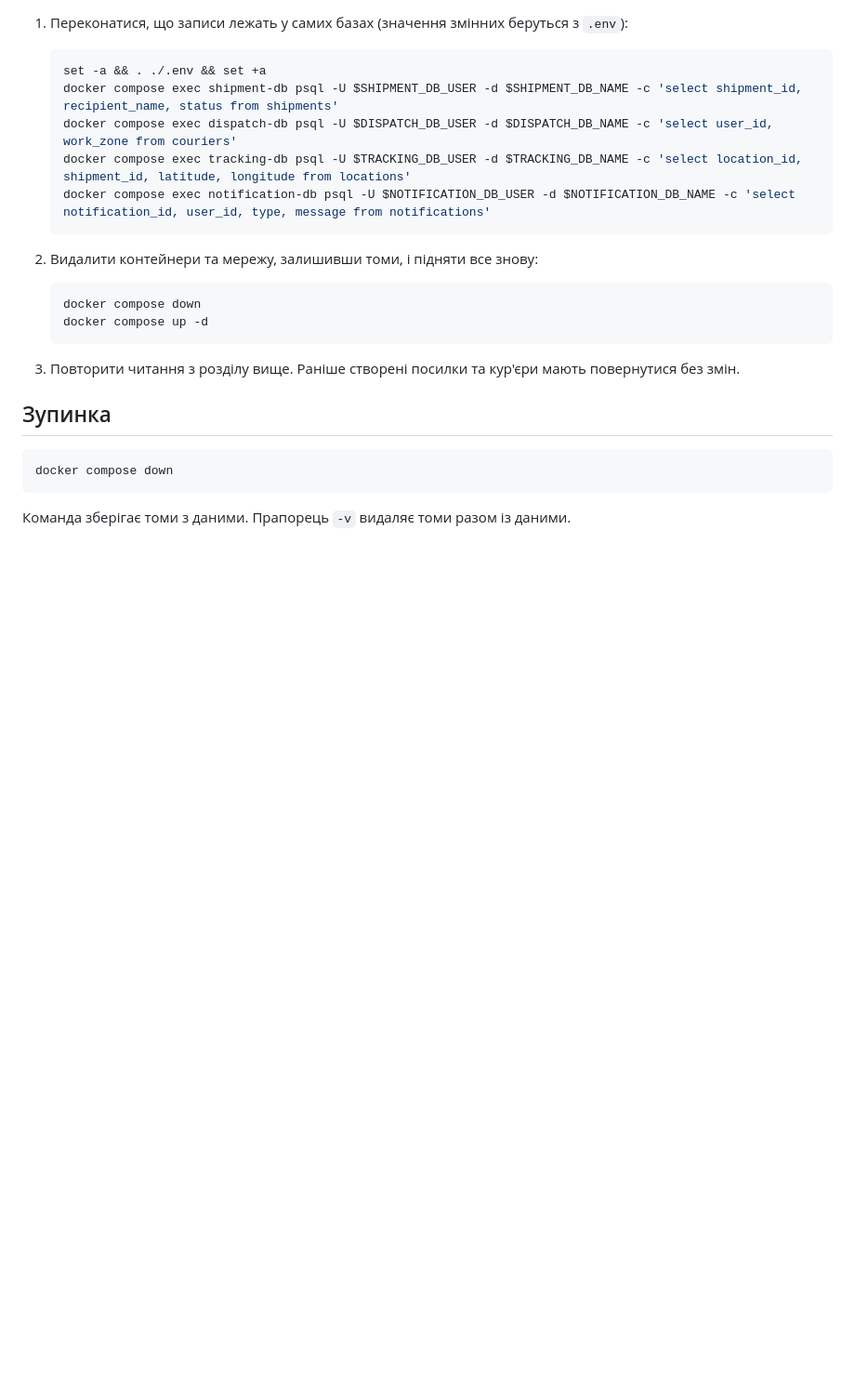
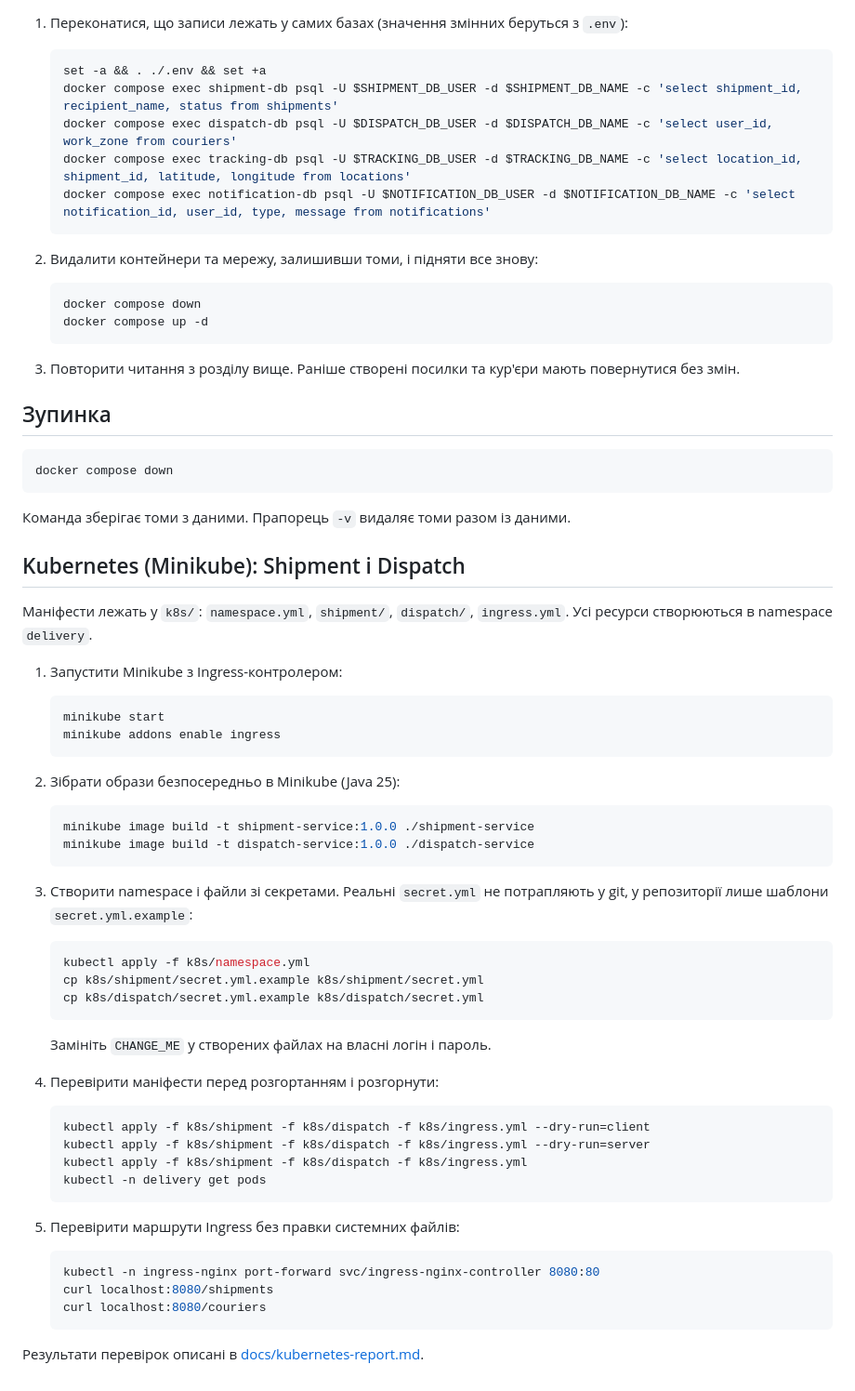
Before and after one commit to vika204/delivery-tracking-system, a Markdown page: README.md, the part around the change. Shown at 93% size. GitHub-like rendering; blank space fills up the shorter version.

Commit message:
docs: add Kubernetes guide and report

````diff
--- a/README.md
+++ b/README.md
@@ -146,3 +146,50 @@ docker compose down
 ```
 
 Команда зберігає томи з даними. Прапорець `-v` видаляє томи разом із даними.
+
+## Kubernetes (Minikube): Shipment і Dispatch
+
+Маніфести лежать у `k8s/`: `namespace.yml`, `shipment/`, `dispatch/`, `ingress.yml`. Усі ресурси створюються в namespace `delivery`.
+
+1. Запустити Minikube з Ingress-контролером:
+
+   ```bash
+   minikube start
+   minikube addons enable ingress
+   ```
+
+2. Зібрати образи безпосередньо в Minikube (Java 25):
+
+   ```bash
+   minikube image build -t shipment-service:1.0.0 ./shipment-service
+   minikube image build -t dispatch-service:1.0.0 ./dispatch-service
+   ```
+
+3. Створити namespace і файли зі секретами. Реальні `secret.yml` не потрапляють у git, у репозиторії лише шаблони `secret.yml.example`:
+
+   ```bash
+   kubectl apply -f k8s/namespace.yml
+   cp k8s/shipment/secret.yml.example k8s/shipment/secret.yml
+   cp k8s/dispatch/secret.yml.example k8s/dispatch/secret.yml
+   ```
+
+   Замініть `CHANGE_ME` у створених файлах на власні логін і пароль.
+
+4. Перевірити маніфести перед розгортанням і розгорнути:
+
+   ```bash
+   kubectl apply -f k8s/shipment -f k8s/dispatch -f k8s/ingress.yml --dry-run=client
+   kubectl apply -f k8s/shipment -f k8s/dispatch -f k8s/ingress.yml --dry-run=server
+   kubectl apply -f k8s/shipment -f k8s/dispatch -f k8s/ingress.yml
+   kubectl -n delivery get pods
+   ```
+
+5. Перевірити маршрути Ingress без правки системних файлів:
+
+   ```bash
+   kubectl -n ingress-nginx port-forward svc/ingress-nginx-controller 8080:80
+   curl localhost:8080/shipments
+   curl localhost:8080/couriers
+   ```
+
+Результати перевірок описані в [docs/kubernetes-report.md](docs/kubernetes-report.md).
````
Also changed, not shown: docs/kubernetes-report.md (added, +182 -0 lines).
